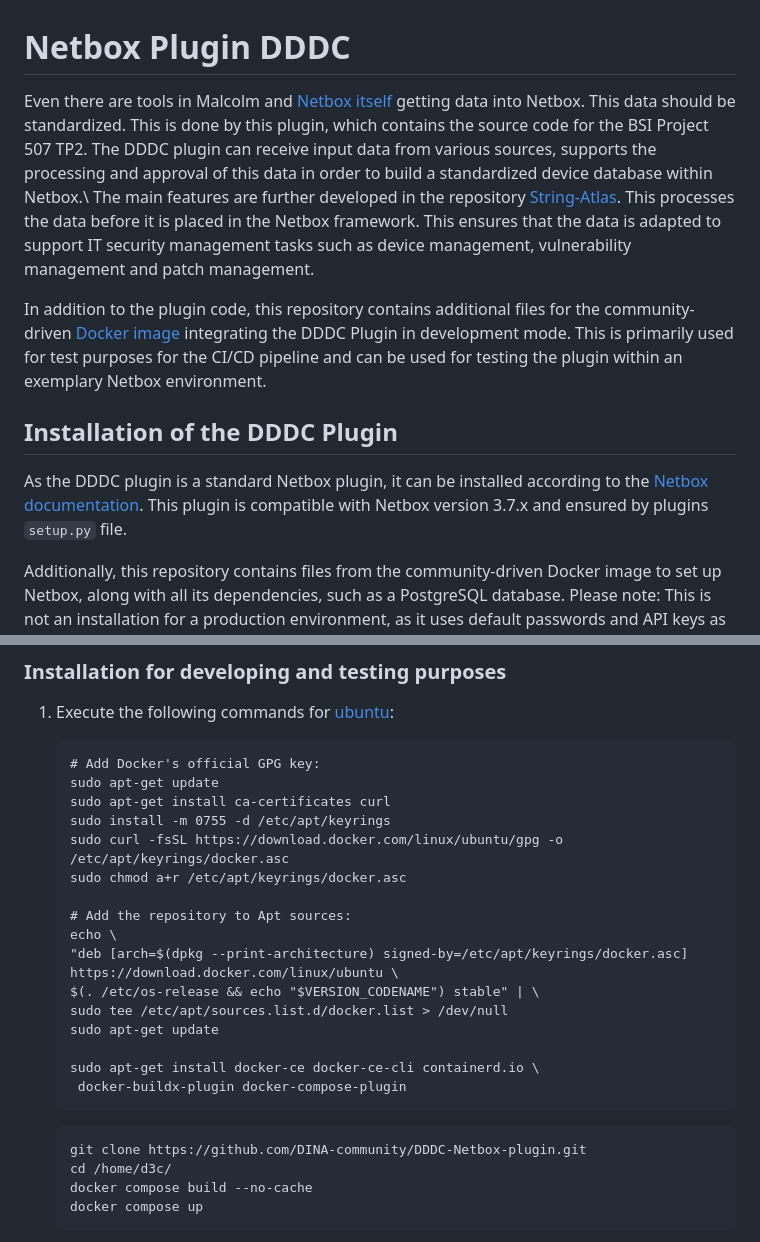
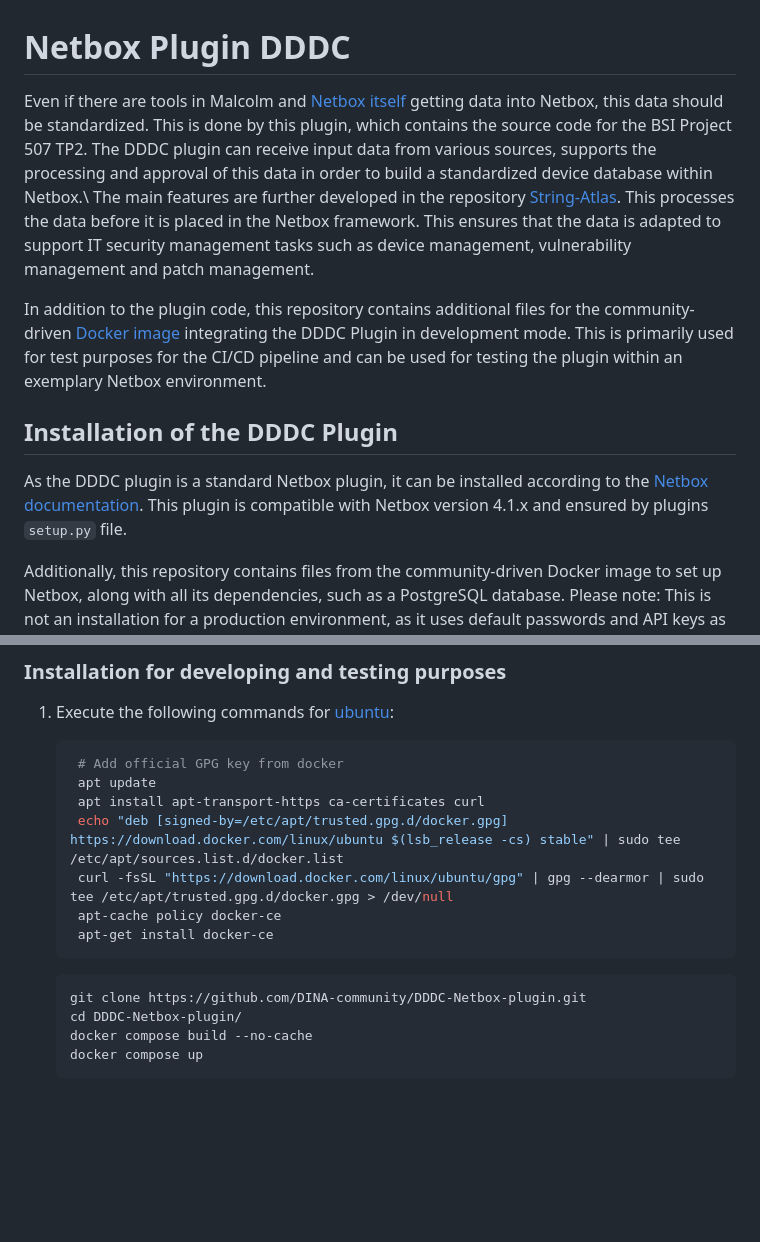
Before and after one commit to DINA-community/DDDC-Netbox-plugin, a Markdown page: README.md, 2 parts joined by grey strips. GitHub-like rendering; blank space fills up the shorter version.

Commit message:
Update README.md
Version to 4.1 and revised step 1 of installation chapter

````diff
--- a/README.md
+++ b/README.md
@@ -1,13 +1,13 @@
 # Netbox Plugin DDDC
 
-Even there are tools in Malcolm and [Netbox itself](https://docs.netboxlabs.com/netbox-extensions/diode-overview/) getting data into Netbox. This data should be standardized. This is done by this plugin, which contains the source code for the BSI Project 507 TP2. The DDDC plugin can receive input data from various sources, supports the processing and approval of this data in order to build a standardized device database within Netbox.\\
+Even if there are tools in Malcolm and [Netbox itself](https://docs.netboxlabs.com/netbox-extensions/diode-overview/) getting data into Netbox, this data should be standardized. This is done by this plugin, which contains the source code for the BSI Project 507 TP2. The DDDC plugin can receive input data from various sources, supports the processing and approval of this data in order to build a standardized device database within Netbox.\\
 The main features are further developed in the repository [String-Atlas](https://github.com/DINA-community/String-Atlas). This processes the data before it is placed in the Netbox framework. This ensures that the data is adapted to support IT security management tasks such as device management, vulnerability management and patch management.
 
 In addition to the plugin code, this repository contains additional files for the community-driven [Docker image](https://github.com/netbox-community/netbox-docker) integrating the DDDC Plugin in development mode. This is primarily used for test purposes for the CI/CD pipeline and can be used for testing the plugin within an exemplary Netbox environment.
 
 ## Installation of the DDDC Plugin
 
-As the DDDC plugin is a standard Netbox plugin, it can be installed according to the [Netbox documentation](https://docs.netbox.dev/en/stable/plugins/#installing-plugins). This plugin is compatible with Netbox version 3.7.x and ensured by plugins `setup.py` file.
+As the DDDC plugin is a standard Netbox plugin, it can be installed according to the [Netbox documentation](https://docs.netbox.dev/en/stable/plugins/#installing-plugins). This plugin is compatible with Netbox version 4.1.x and ensured by plugins `setup.py` file.
 
 Additionally, this repository contains files from the community-driven Docker image to set up Netbox, along with all its dependencies, such as a PostgreSQL database. Please note: This is not an installation for a production environment, as it uses default passwords and API keys as specified in the project's files. Furthermore, this installation sets up Netbox in 'developer mode', which means that the user will receive detailed information in case of an exception. This is very useful for alpha and beta testing, which is why this installation option is described below:
 
@@ -28,28 +28,19 @@ Therefore, for simplicity, a web browser should be available on the installed sy
 
 1. Execute the following commands for [ubuntu](https://docs.docker.com/engine/install/ubuntu/):
 
-    ```text
-    # Add Docker's official GPG key:
-    sudo apt-get update
-    sudo apt-get install ca-certificates curl
-    sudo install -m 0755 -d /etc/apt/keyrings
-    sudo curl -fsSL https://download.docker.com/linux/ubuntu/gpg -o /etc/apt/keyrings/docker.asc
-    sudo chmod a+r /etc/apt/keyrings/docker.asc
-
-    # Add the repository to Apt sources:
-    echo \
-    "deb [arch=$(dpkg --print-architecture) signed-by=/etc/apt/keyrings/docker.asc] https://download.docker.com/linux/ubuntu \
-    $(. /etc/os-release && echo "$VERSION_CODENAME") stable" | \
-    sudo tee /etc/apt/sources.list.d/docker.list > /dev/null
-    sudo apt-get update
-
-    sudo apt-get install docker-ce docker-ce-cli containerd.io \
-     docker-buildx-plugin docker-compose-plugin
+   ```bash
+    # Add official GPG key from docker
+    apt update
+    apt install apt-transport-https ca-certificates curl
+    echo "deb [signed-by=/etc/apt/trusted.gpg.d/docker.gpg] https://download.docker.com/linux/ubuntu $(lsb_release -cs) stable" | sudo tee /etc/apt/sources.list.d/docker.list
+    curl -fsSL "https://download.docker.com/linux/ubuntu/gpg" | gpg --dearmor | sudo tee /etc/apt/trusted.gpg.d/docker.gpg > /dev/null
+    apt-cache policy docker-ce
+    apt-get install docker-ce
     ```
 
-    ```text
+    ```bash
     git clone https://github.com/DINA-community/DDDC-Netbox-plugin.git
-    cd /home/d3c/
+    cd DDDC-Netbox-plugin/
     docker compose build --no-cache
     docker compose up
     ```
````
